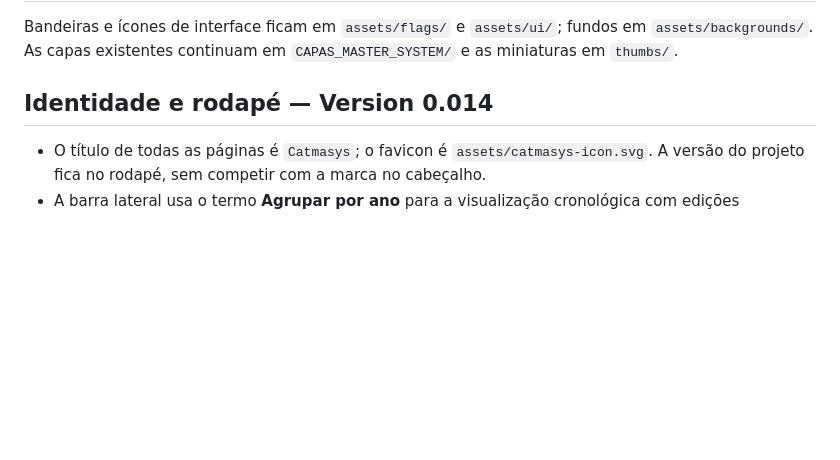
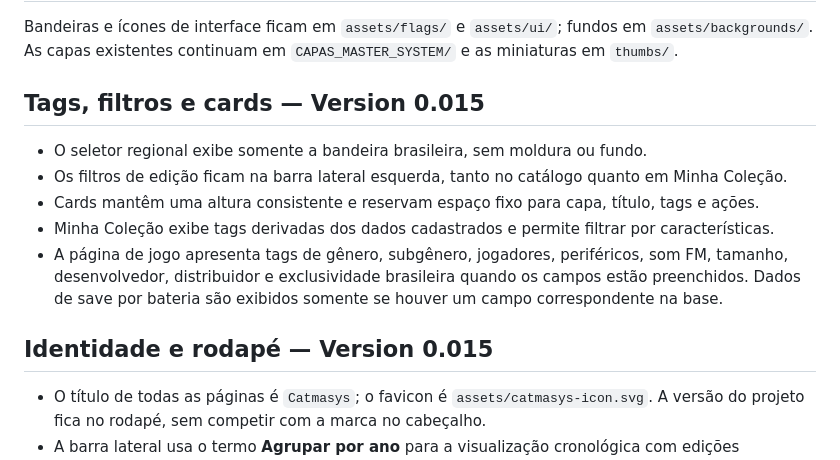
Before and after one commit to raphix-br/Catmasys, a Markdown page: README.md, the part around the change. Rendered like a GitHub page; blank space fills up the shorter version.

Commit message:
Version 0.015 — documenta filtros e tags

```diff
--- a/README.md
+++ b/README.md
@@ -83,7 +83,15 @@ O perfil desta versão é **local ao navegador**. Não existe backend de autenti
 Bandeiras e ícones de interface ficam em `assets/flags/` e `assets/ui/`; fundos em `assets/backgrounds/`. As capas existentes continuam em `CAPAS_MASTER_SYSTEM/` e as miniaturas em `thumbs/`.
 
 
-## Identidade e rodapé — Version 0.014
+## Tags, filtros e cards — Version 0.015
+
+- O seletor regional exibe somente a bandeira brasileira, sem moldura ou fundo.
+- Os filtros de edição ficam na barra lateral esquerda, tanto no catálogo quanto em Minha Coleção.
+- Cards mantêm uma altura consistente e reservam espaço fixo para capa, título, tags e ações.
+- Minha Coleção exibe tags derivadas dos dados cadastrados e permite filtrar por características.
+- A página de jogo apresenta tags de gênero, subgênero, jogadores, periféricos, som FM, tamanho, desenvolvedor, distribuidor e exclusividade brasileira quando os campos estão preenchidos. Dados de save por bateria são exibidos somente se houver um campo correspondente na base.
+
+## Identidade e rodapé — Version 0.015
 
 - O título de todas as páginas é `Catmasys`; o favicon é `assets/catmasys-icon.svg`. A versão do projeto fica no rodapé, sem competir com a marca no cabeçalho.
 - A barra lateral usa o termo **Agrupar por ano** para a visualização cronológica com edições separadas.
```
